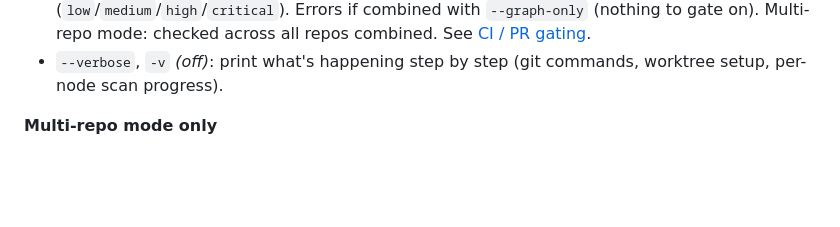
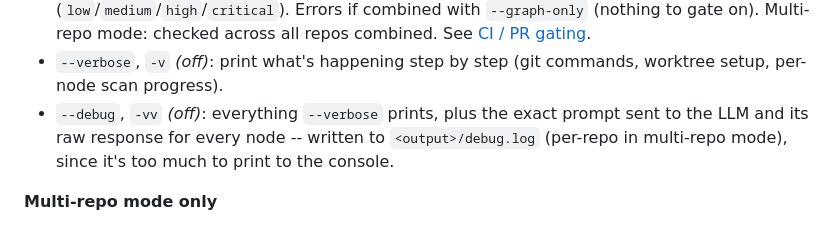
Before and after one commit to iamavu/zairo, a Markdown page: README.md, the part around the change. Drawn GitHub-style; blank space fills up the shorter version.

Commit message:
Document -vv/--debug in README

```diff
--- a/README.md
+++ b/README.md
@@ -50,6 +50,7 @@ zairo backend frontend infra --base main --fail-on high -o zairo_multi_out
 - `--output`, `-o` *(`zairo_out`)*: where the reports go. Multi-repo mode: each repo gets its own `<output>/<repo-slug>/`, plus a combined `rollup.*` here too.
 - `--fail-on` *(none)*: exit non-zero if a finding at or above this severity turns up (`low`/`medium`/`high`/`critical`). Errors if combined with `--graph-only` (nothing to gate on). Multi-repo mode: checked across all repos combined. See [CI / PR gating](#ci--pr-gating).
 - `--verbose`, `-v` *(off)*: print what's happening step by step (git commands, worktree setup, per-node scan progress).
+- `--debug`, `-vv` *(off)*: everything `--verbose` prints, plus the exact prompt sent to the LLM and its raw response for every node -- written to `<output>/debug.log` (per-repo in multi-repo mode), since it's too much to print to the console.
 
 **Multi-repo mode only**
 
```
